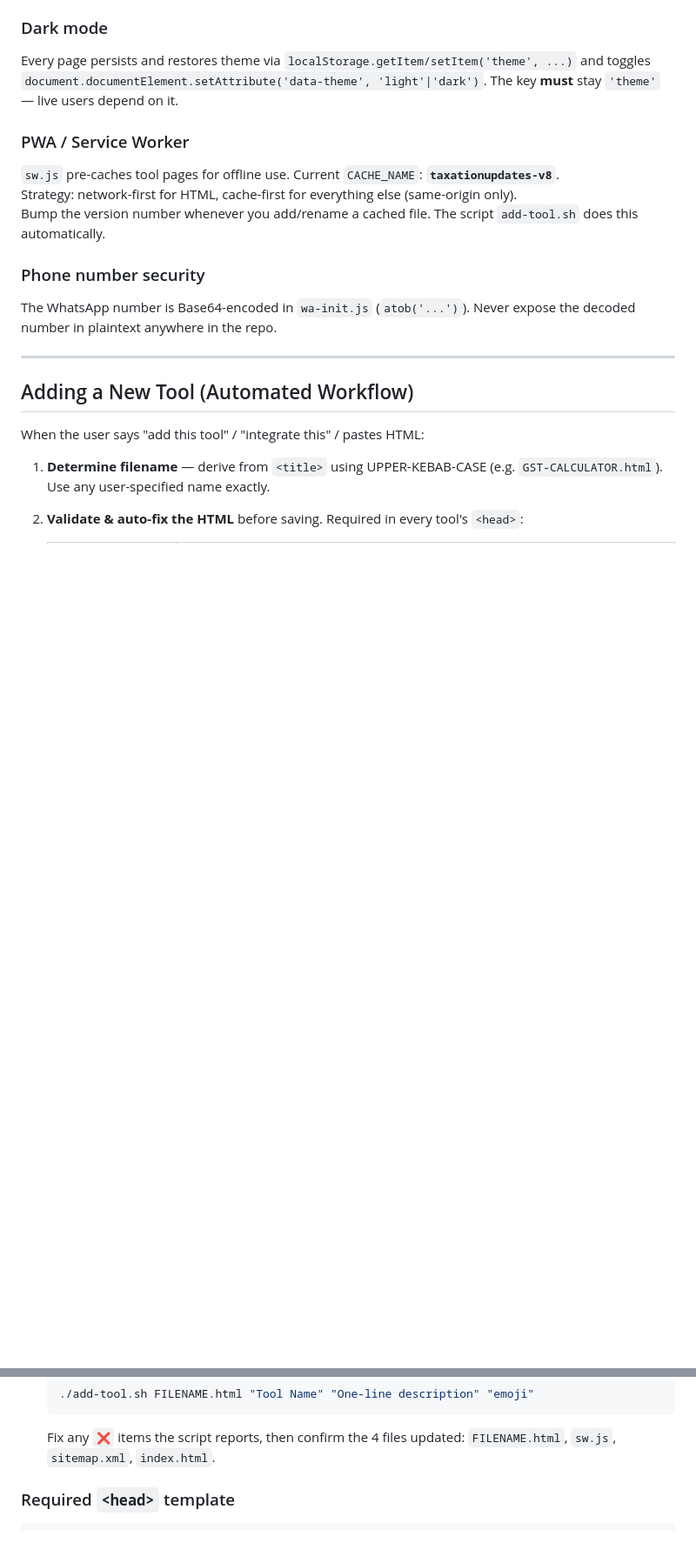
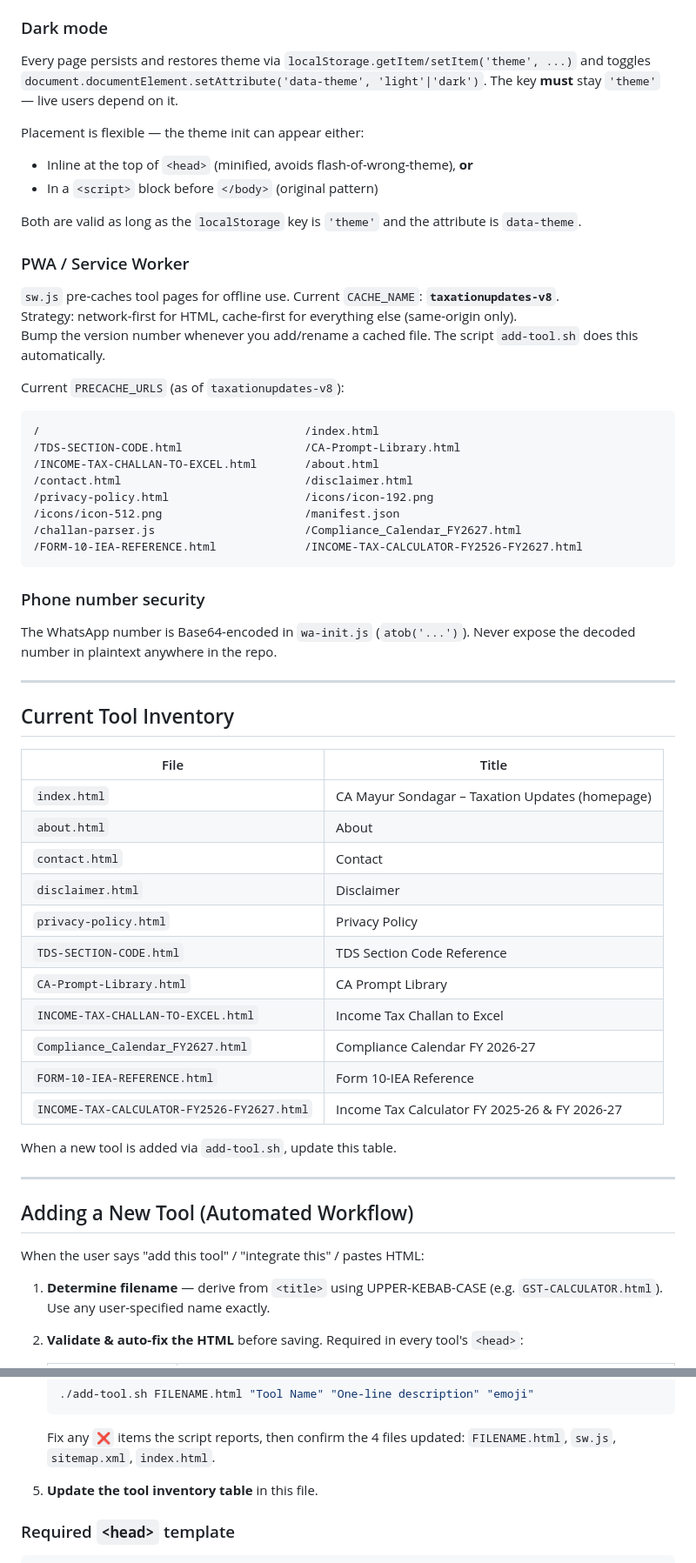
Before and after one commit to mayursondagar0893-spec/website, a Markdown page: CLAUDE.md, 2 parts joined by grey strips. Shown at 87% size. GitHub-like rendering; blank space fills up the shorter version.

````diff
--- a/CLAUDE.md
+++ b/CLAUDE.md
@@ -55,13 +66,51 @@ In the browser they are loaded as `<script>` tags and their functions become glo
 ### Dark mode
 Every page persists and restores theme via `localStorage.getItem/setItem('theme', ...)` and toggles `document.documentElement.setAttribute('data-theme', 'light'|'dark')`. The key **must** stay `'theme'` — live users depend on it.
 
+Placement is flexible — the theme init can appear either:
+- Inline at the top of `<head>` (minified, avoids flash-of-wrong-theme), **or**
+- In a `<script>` block before `</body>` (original pattern)
+
+Both are valid as long as the `localStorage` key is `'theme'` and the attribute is `data-theme`.
+
 ### PWA / Service Worker
 `sw.js` pre-caches tool pages for offline use. Current `CACHE_NAME`: **`taxationupdates-v8`**.
 Strategy: network-first for HTML, cache-first for everything else (same-origin only).
 Bump the version number whenever you add/rename a cached file. The script `add-tool.sh` does this automatically.
 
+Current `PRECACHE_URLS` (as of `taxationupdates-v8`):
+```
+/                                       /index.html
+/TDS-SECTION-CODE.html                  /CA-Prompt-Library.html
+/INCOME-TAX-CHALLAN-TO-EXCEL.html       /about.html
+/contact.html                           /disclaimer.html
+/privacy-policy.html                    /icons/icon-192.png
+/icons/icon-512.png                     /manifest.json
+/challan-parser.js                      /Compliance_Calendar_FY2627.html
+/FORM-10-IEA-REFERENCE.html             /INCOME-TAX-CALCULATOR-FY2526-FY2627.html
+```
+
 ### Phone number security
 The WhatsApp number is Base64-encoded in `wa-init.js` (`atob('...')`). Never expose the decoded number in plaintext anywhere in the repo.
+
+---
+
+## Current Tool Inventory
+
+| File | Title |
+|---|---|
+| `index.html` | CA Mayur Sondagar – Taxation Updates (homepage) |
+| `about.html` | About |
+| `contact.html` | Contact |
+| `disclaimer.html` | Disclaimer |
+| `privacy-policy.html` | Privacy Policy |
+| `TDS-SECTION-CODE.html` | TDS Section Code Reference |
+| `CA-Prompt-Library.html` | CA Prompt Library |
+| `INCOME-TAX-CHALLAN-TO-EXCEL.html` | Income Tax Challan to Excel |
+| `Compliance_Calendar_FY2627.html` | Compliance Calendar FY 2026-27 |
+| `FORM-10-IEA-REFERENCE.html` | Form 10-IEA Reference |
+| `INCOME-TAX-CALCULATOR-FY2526-FY2627.html` | Income Tax Calculator FY 2025-26 & FY 2026-27 |
+
+When a new tool is added via `add-tool.sh`, update this table.
 
 ---
 
@@ -96,6 +145,8 @@ When the user says "add this tool" / "integrate this" / pastes HTML:
    ./add-tool.sh FILENAME.html "Tool Name" "One-line description" "emoji"
    ```
    Fix any `❌` items the script reports, then confirm the 4 files updated: `FILENAME.html`, `sw.js`, `sitemap.xml`, `index.html`.
+
+5. **Update the tool inventory table** in this file.
 
 ### Required `<head>` template
 ```html
````
Also changed, not shown: other parts of CLAUDE.md (+39 -9 lines).
